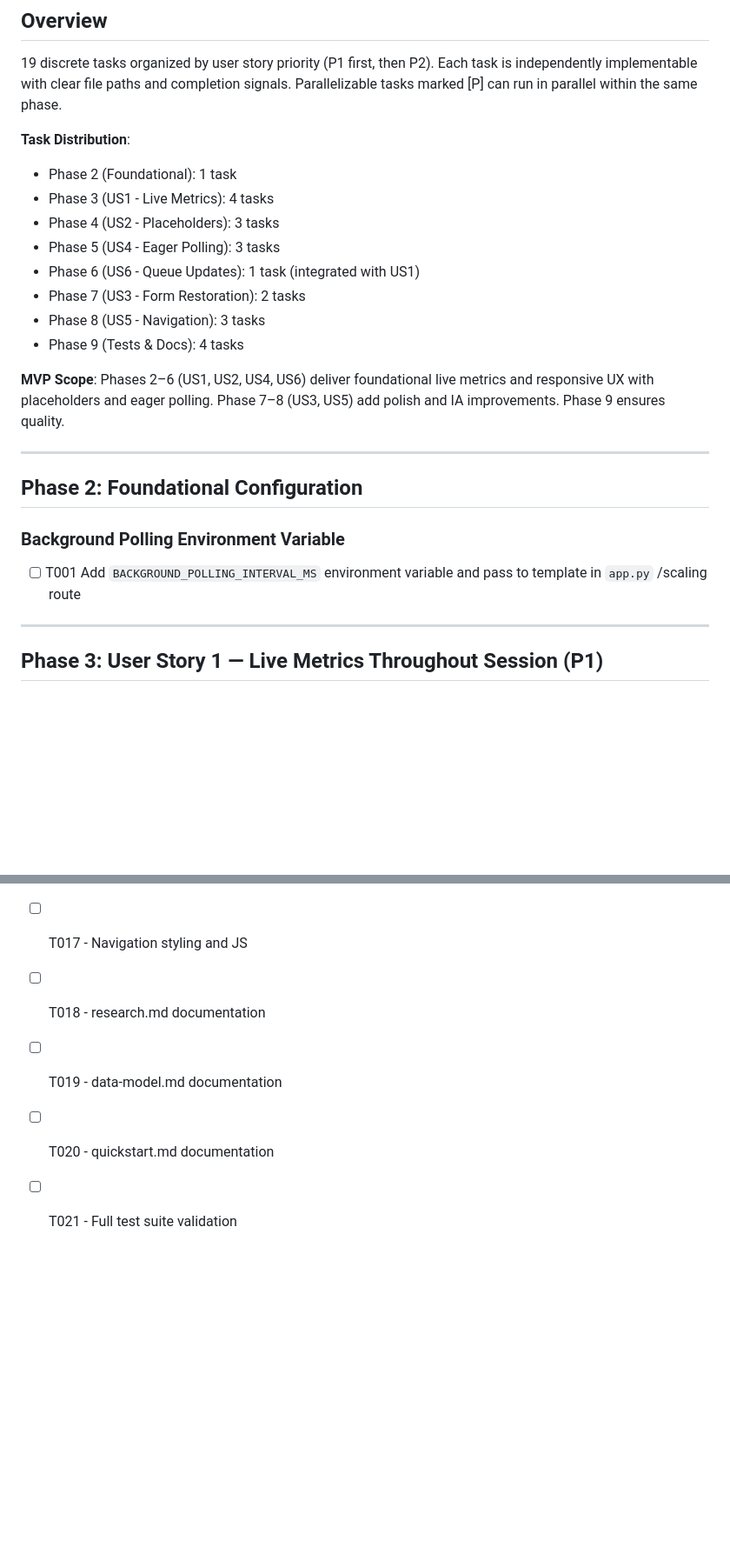
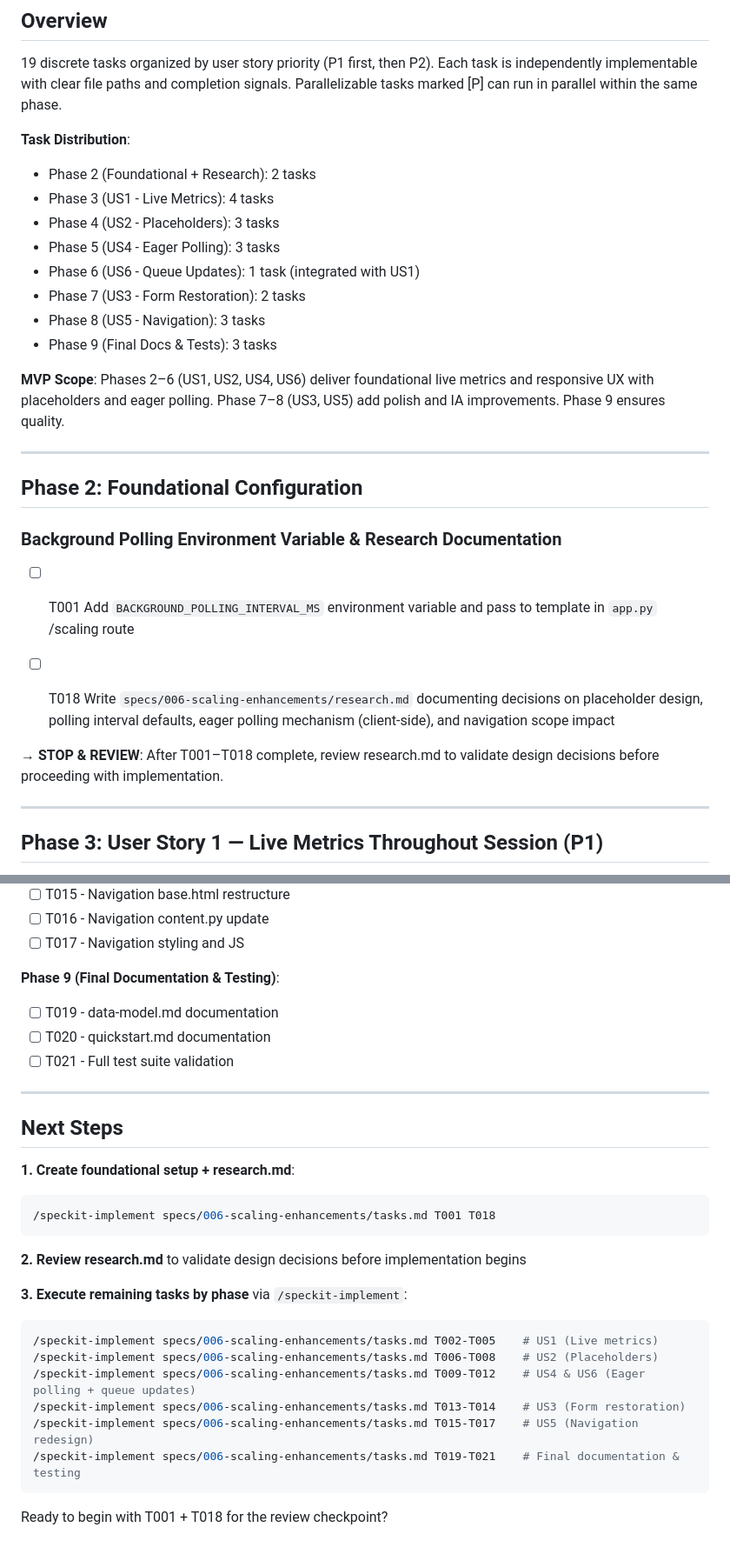
Before and after one commit to dabaker6/personal_website, a Markdown page: specs/006-scaling-enhancements/tasks.md, 2 parts joined by grey strips. Shown at 87% size. Rendered like a GitHub page; blank space fills up the shorter version.

````diff
--- a/specs/006-scaling-enhancements/tasks.md
+++ b/specs/006-scaling-enhancements/tasks.md
@@ -10,14 +10,14 @@
 19 discrete tasks organized by user story priority (P1 first, then P2). Each task is independently implementable with clear file paths and completion signals. Parallelizable tasks marked [P] can run in parallel within the same phase.
 
 **Task Distribution**:
-- Phase 2 (Foundational): 1 task
+- Phase 2 (Foundational + Research): 2 tasks
 - Phase 3 (US1 - Live Metrics): 4 tasks
 - Phase 4 (US2 - Placeholders): 3 tasks
 - Phase 5 (US4 - Eager Polling): 3 tasks
 - Phase 6 (US6 - Queue Updates): 1 task (integrated with US1)
 - Phase 7 (US3 - Form Restoration): 2 tasks
 - Phase 8 (US5 - Navigation): 3 tasks
-- Phase 9 (Tests & Docs): 4 tasks
+- Phase 9 (Final Docs & Tests): 3 tasks
 
 **MVP Scope**: Phases 2–6 (US1, US2, US4, US6) deliver foundational live metrics and responsive UX with placeholders and eager polling. Phase 7–8 (US3, US5) add polish and IA improvements. Phase 9 ensures quality.
 
@@ -25,9 +25,13 @@
 
 ## Phase 2: Foundational Configuration
 
-### Background Polling Environment Variable
+### Background Polling Environment Variable & Research Documentation
 
 - [ ] T001 Add `BACKGROUND_POLLING_INTERVAL_MS` environment variable and pass to template in `app.py` /scaling route
+
+- [ ] T018 Write `specs/006-scaling-enhancements/research.md` documenting decisions on placeholder design, polling interval defaults, eager polling mechanism (client-side), and navigation scope impact
+
+**→ STOP & REVIEW**: After T001–T018 complete, review research.md to validate design decisions before proceeding with implementation.
 
 ---
 
@@ -242,7 +254,31 @@ Use this checklist to track progress:
 - [ ] T015 - Navigation base.html restructure
 - [ ] T016 - Navigation content.py update
 - [ ] T017 - Navigation styling and JS
-- [ ] T018 - research.md documentation
+
+**Phase 9 (Final Documentation & Testing)**:
 - [ ] T019 - data-model.md documentation
 - [ ] T020 - quickstart.md documentation
 - [ ] T021 - Full test suite validation
+
+---
+
+## Next Steps
+
+**1. Create foundational setup + research.md**:
+```bash
+/speckit-implement specs/006-scaling-enhancements/tasks.md T001 T018
+```
+
+**2. Review research.md** to validate design decisions before implementation begins
+
+**3. Execute remaining tasks by phase** via `/speckit-implement`:
+```bash
+/speckit-implement specs/006-scaling-enhancements/tasks.md T002-T005    # US1 (Live metrics)
+/speckit-implement specs/006-scaling-enhancements/tasks.md T006-T008    # US2 (Placeholders)
+/speckit-implement specs/006-scaling-enhancements/tasks.md T009-T012    # US4 & US6 (Eager polling + queue updates)
+/speckit-implement specs/006-scaling-enhancements/tasks.md T013-T014    # US3 (Form restoration)
+/speckit-implement specs/006-scaling-enhancements/tasks.md T015-T017    # US5 (Navigation redesign)
+/speckit-implement specs/006-scaling-enhancements/tasks.md T019-T021    # Final documentation & testing
+```
+
+Ready to begin with T001 + T018 for the review checkpoint?
````
Also changed, not shown: other parts of specs/006-scaling-enhancements/tasks.md (+19 -11 lines).
